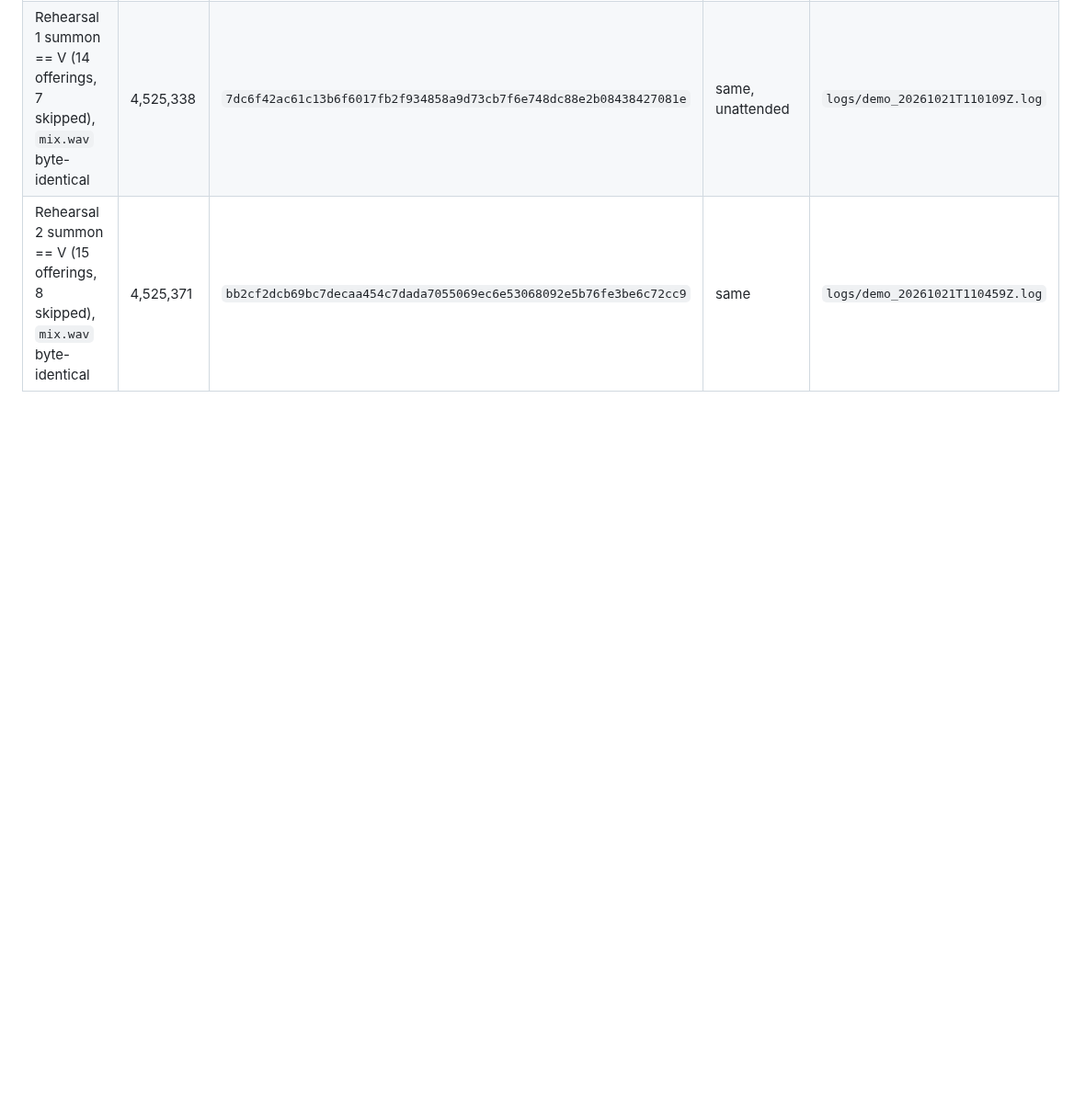
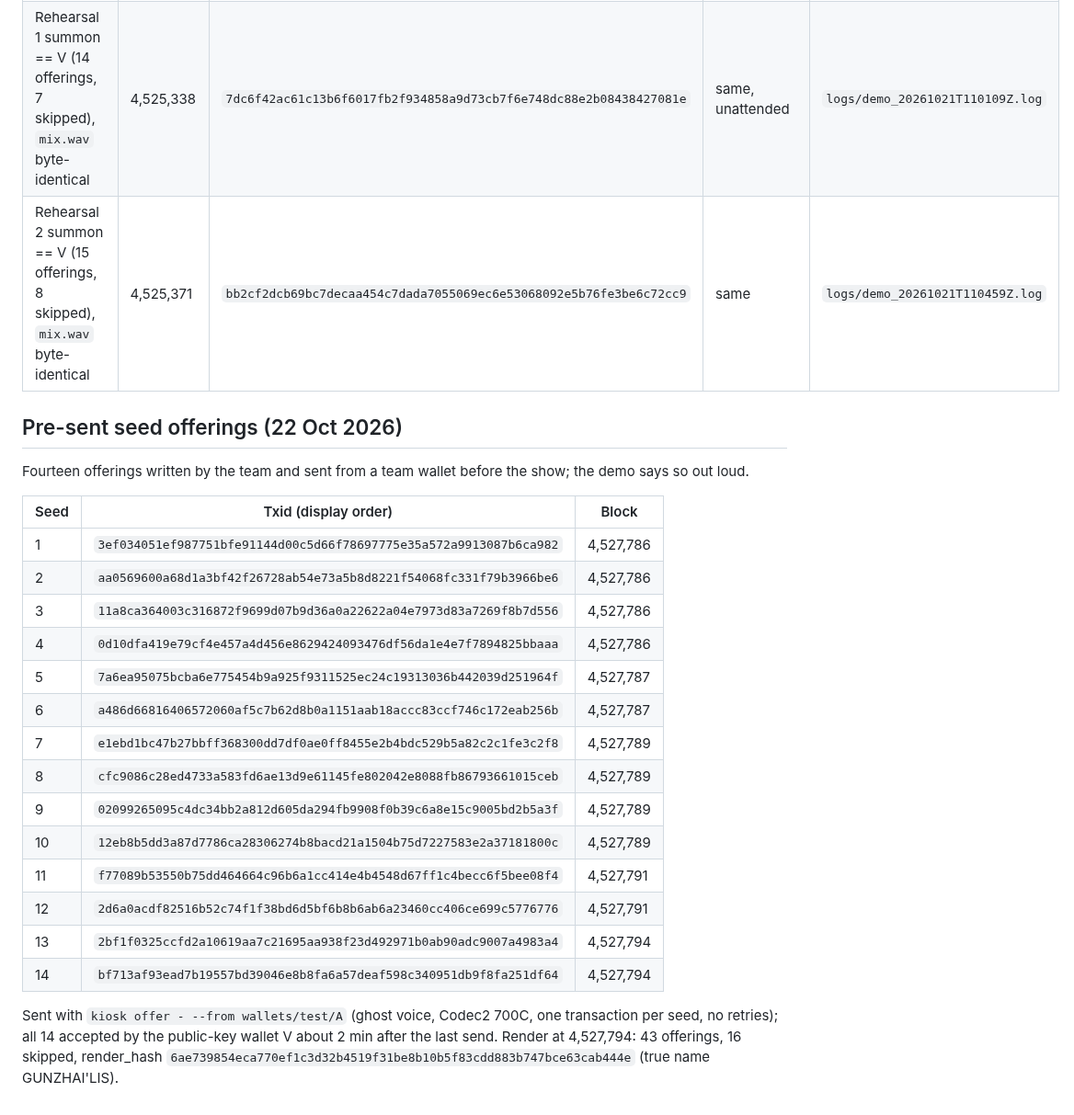
Before and after one commit to agadape/choronzon, a Markdown page: docs/evidence-index.md, the part around the change. Shown at 92% size. Drawn GitHub-style; blank space fills up the shorter version.

Commit message:
evidence: 14 pre-sent seed offerings (22 Oct) with txids and blocks
Sent from wallet A through the kiosk voice path, one shielded tx per seed,
no retries; all 14 accepted by the public-key wallet V at 4,527,794
(43 offerings, 16 skipped). TODO Day 3 seed item ticked.

Co-Authored-By: Claude Opus 5.5 <noreply@anthropic.com>

```diff
--- a/docs/evidence-index.md
+++ b/docs/evidence-index.md
@@ -59,3 +59,26 @@ Hash anchors (the regression in `renderer/tests/test_chain_regression.py` pins t
 | Watcher from the key alone (`renderer summon`, fresh wallet, 28 s) == V | 4,525,294 | `8540a0a57d6f80d409d4ed5948789f64e524fc08252a15ea3bd904dd58fa1af5` | the second-laptop proof without a second laptop | TODO Day 5 gate |
 | Rehearsal 1 summon == V (14 offerings, 7 skipped), `mix.wav` byte-identical | 4,525,338 | `7dc6f42ac61c13b6f6017fb2f934858a9d73cb7f6e748dc88e2b08438427081e` | same, unattended | `logs/demo_20261021T110109Z.log` |
 | Rehearsal 2 summon == V (15 offerings, 8 skipped), `mix.wav` byte-identical | 4,525,371 | `bb2cf2dcb69bc7decaa454c7dada7055069ec6e53068092e5b76fe3be6c72cc9` | same | `logs/demo_20261021T110459Z.log` |
+
+## Pre-sent seed offerings (22 Oct 2026)
+
+Fourteen offerings written by the team and sent from a team wallet before the show; the demo says so out loud.
+
+| Seed | Txid (display order) | Block |
+|---|---|---|
+| 1 | `3ef034051ef987751bfe91144d00c5d66f78697775e35a572a9913087b6ca982` | 4,527,786 |
+| 2 | `aa0569600a68d1a3bf42f26728ab54e73a5b8d8221f54068fc331f79b3966be6` | 4,527,786 |
+| 3 | `11a8ca364003c316872f9699d07b9d36a0a22622a04e7973d83a7269f8b7d556` | 4,527,786 |
+| 4 | `0d10dfa419e79cf4e457a4d456e8629424093476df56da1e4e7f7894825bbaaa` | 4,527,786 |
+| 5 | `7a6ea95075bcba6e775454b9a925f9311525ec24c19313036b442039d251964f` | 4,527,787 |
+| 6 | `a486d66816406572060af5c7b62d8b0a1151aab18accc83ccf746c172eab256b` | 4,527,787 |
+| 7 | `e1ebd1bc47b27bbff368300dd7df0ae0ff8455e2b4bdc529b5a82c2c1fe3c2f8` | 4,527,789 |
+| 8 | `cfc9086c28ed4733a583fd6ae13d9e61145fe802042e8088fb86793661015ceb` | 4,527,789 |
+| 9 | `02099265095c4dc34bb2a812d605da294fb9908f0b39c6a8e15c9005bd2b5a3f` | 4,527,789 |
+| 10 | `12eb8b5dd3a87d7786ca28306274b8bacd21a1504b75d7227583e2a37181800c` | 4,527,789 |
+| 11 | `f77089b53550b75dd464664c96b6a1cc414e4b4548d67ff1c4becc6f5bee08f4` | 4,527,791 |
+| 12 | `2d6a0acdf82516b52c74f1f38bd6d5bf6b8b6ab6a23460cc406ce699c5776776` | 4,527,791 |
+| 13 | `2bf1f0325ccfd2a10619aa7c21695aa938f23d492971b0ab90adc9007a4983a4` | 4,527,794 |
+| 14 | `bf713af93ead7b19557bd39046e8b8fa6a57deaf598c340951db9f8fa251df64` | 4,527,794 |
+
+Sent with `kiosk offer - --from wallets/test/A` (ghost voice, Codec2 700C, one transaction per seed, no retries); all 14 accepted by the public-key wallet V about 2 min after the last send. Render at 4,527,794: 43 offerings, 16 skipped, render_hash `6ae739854eca770ef1c3d32b4519f31be8b10b5f83cdd883b747bce63cab444e` (true name GUNZHAI'LIS).
```
Also changed, not shown: TODO.md (+1 -1 lines).
